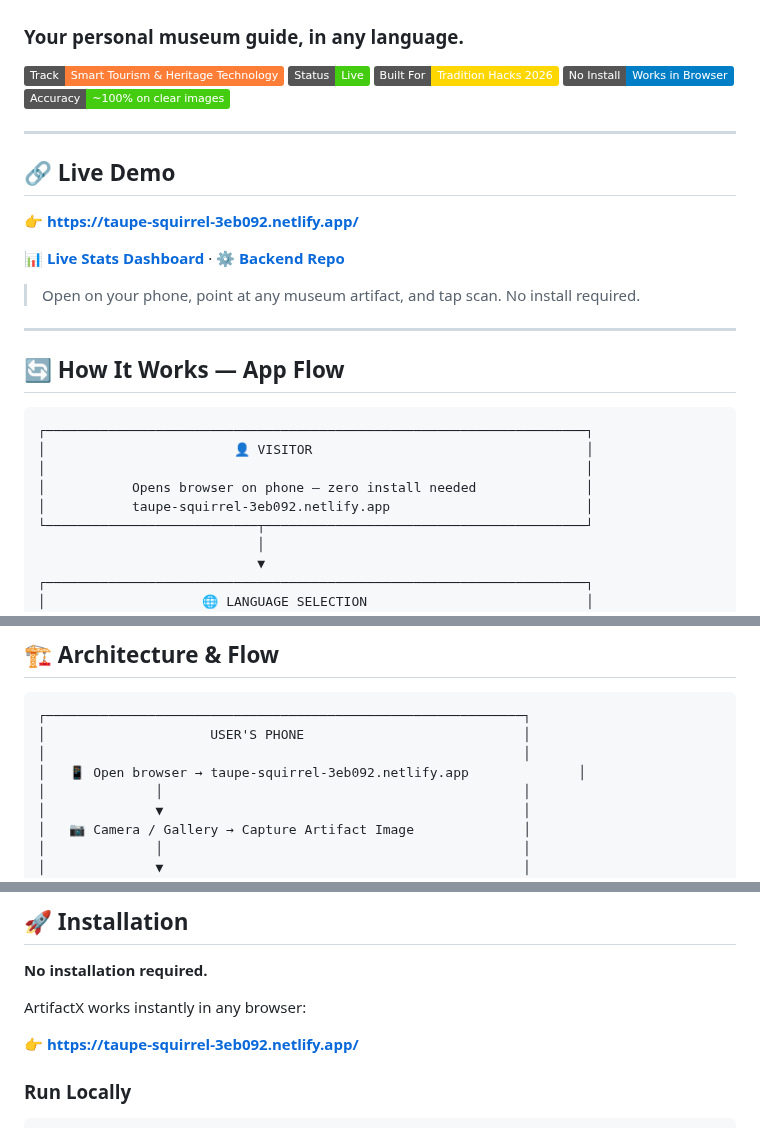
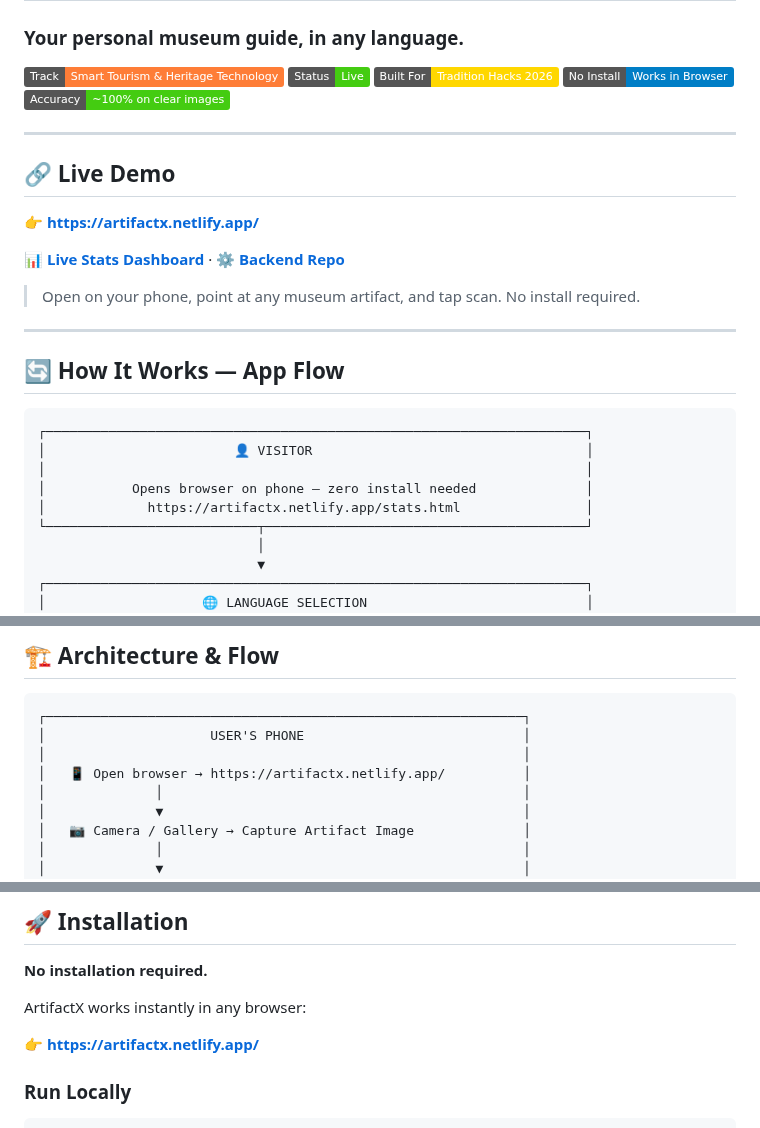
Before and after one commit to SoumalyaSaha/ArtifactX, a Markdown page: README.md, 3 parts joined by grey strips. Rendered like a GitHub page; badges without logos.

```diff
--- a/README.md
+++ b/README.md
@@ -12,5 +12,5 @@
 
 ## 🔗 Live Demo
 
-**👉 [https://taupe-squirrel-3eb092.netlify.app/](https://taupe-squirrel-3eb092.netlify.app/)**
+**👉 [https://artifactx.netlify.app/](https://artifactx.netlify.app/)**
 
@@ -27,7 +27,7 @@
 │                        👤 VISITOR                                   │
 │                                                                     │
 │           Opens browser on phone — zero install needed              │
-│           taupe-squirrel-3eb092.netlify.app                         │
+│             https://artifactx.netlify.app/stats.html                │
 └───────────────────────────┬─────────────────────────────────────────┘
                             │
                             ▼
@@ -213,7 +213,7 @@ No QR codes. No downloads. No setup. Just point and scan.
 ┌─────────────────────────────────────────────────────────────┐
 │                     USER'S PHONE                            │
 │                                                             │
-│   📱 Open browser → taupe-squirrel-3eb092.netlify.app              │
+│   📱 Open browser → https://artifactx.netlify.app/          │
 │              │                                              │
 │              ▼                                              │
 │   📷 Camera / Gallery → Capture Artifact Image              │
@@ -403,7 +403,7 @@ Bengali · Hindi · Tamil · Telugu · Marathi · Urdu · Arabic · French · Sp
 
 ArtifactX works instantly in any browser:
 
-👉 **[https://taupe-squirrel-3eb092.netlify.app/](https://taupe-squirrel-3eb092.netlify.app/)**
+👉 **[https://artifactx.netlify.app/](https://artifactx.netlify.app/)**
 
 ### Run Locally
 
```
Also changed, not shown: other parts of README.md (+5 -5 lines).
